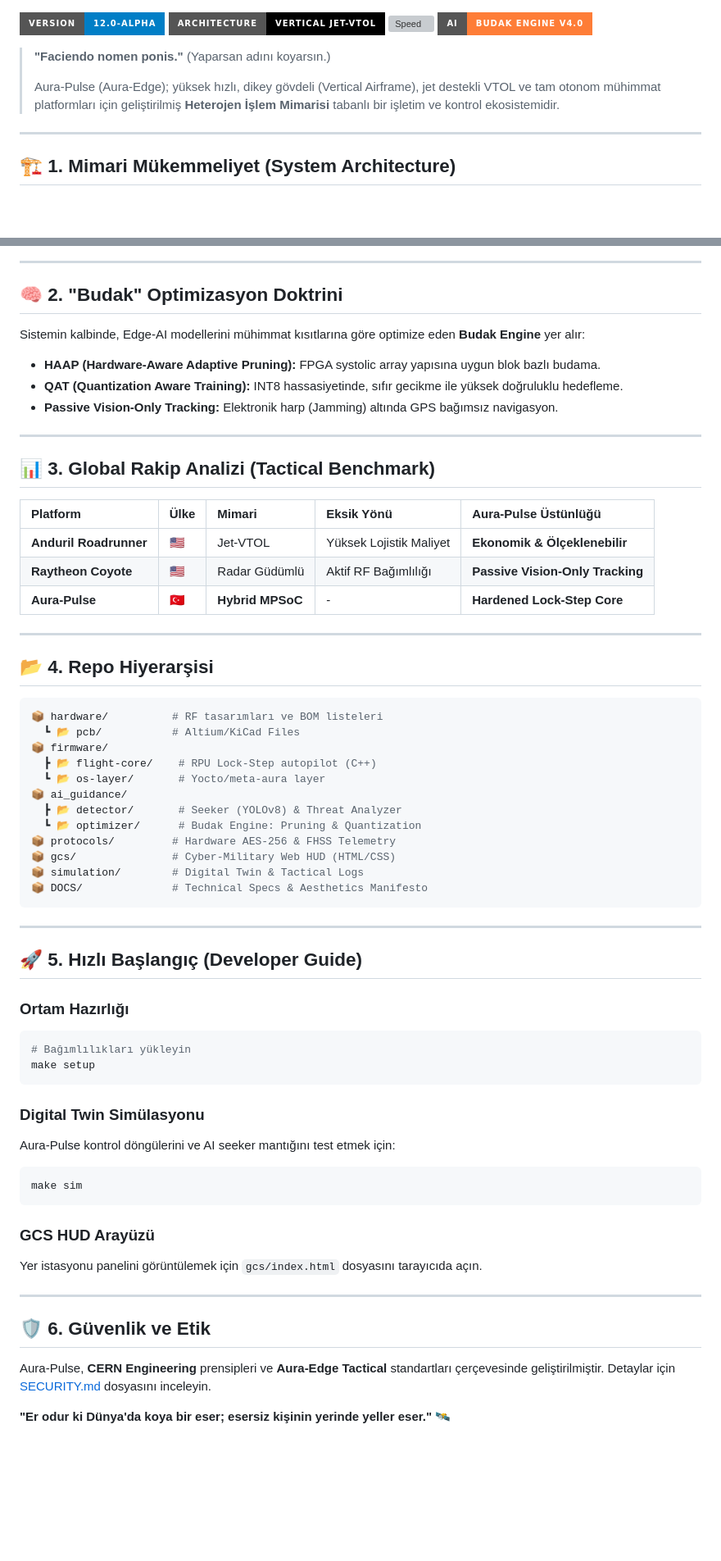
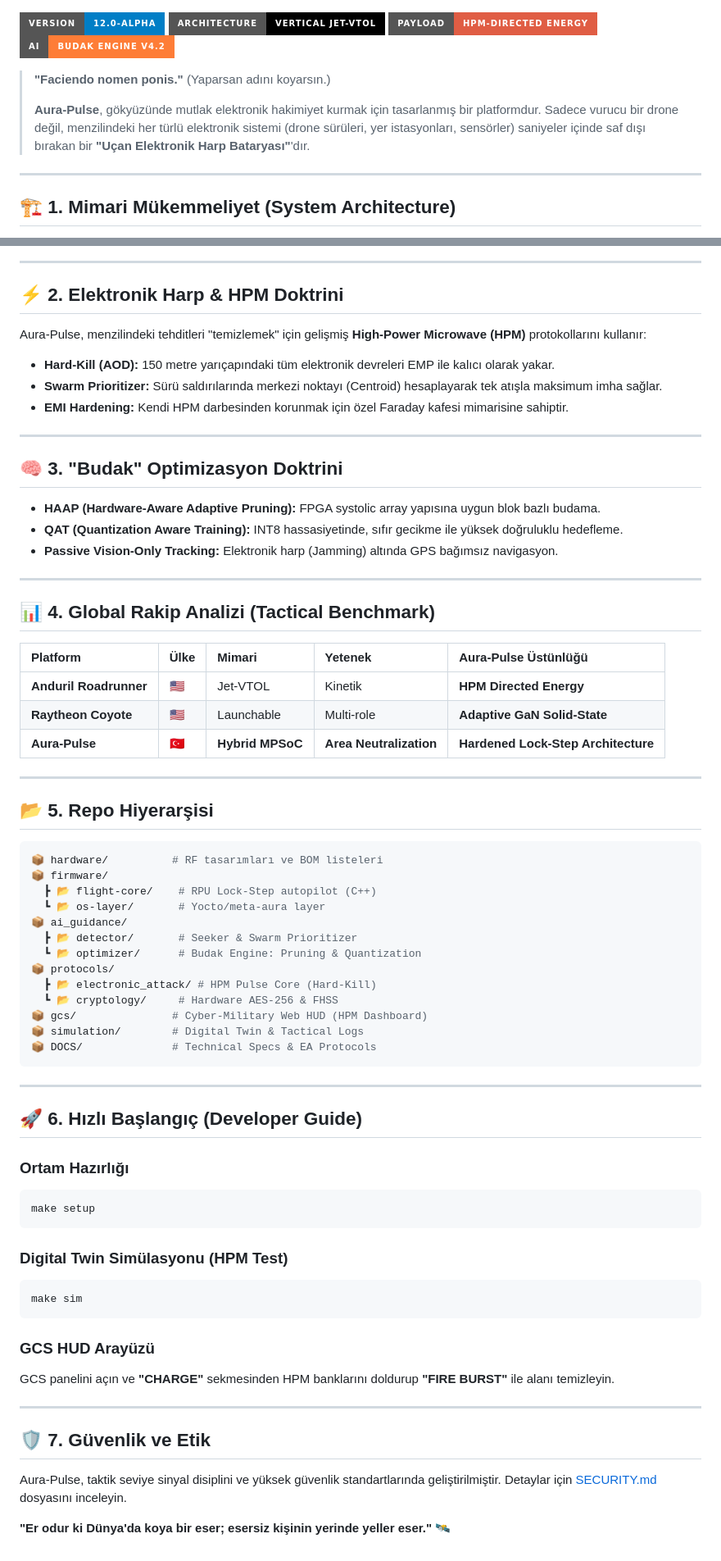
Before and after one commit to arch-yunus/AURA-PULSE-Autonomous-Aerial-Electronic-Attack, a Markdown page: README.md, 2 parts joined by grey strips. Shown at 82% size. GitHub-like rendering; badges without logos; blank space fills up the shorter version; grey boxes are pictures that could not be loaded.

Commit message:
docs: modernize README.md with HPM Electronic Attack doctrine and tactical benchmarks

````diff
--- a/README.md
+++ b/README.md
@@ -4,12 +4,12 @@
 
 ![Version](https://img.shields.io/badge/Version-12.0--ALPHA-blue?style=for-the-badge)
 ![Architecture](https://img.shields.io/badge/Architecture-Vertical%20Jet--VTOL-black?style=for-the-badge)
-![Speed](https://img.shields.io/badge/Vmax-385%2B%20km%2Fh-red?style=for-the-badge)
-![AI](https://img.shields.io/badge/AI-Budak%20Engine%20v4.0-orange?style=for-the-badge)
+![Payload](https://img.shields.io/badge/Payload-HPM--Directed%20Energy-red?style=for-the-badge)
+![AI](https://img.shields.io/badge/AI-Budak%20Engine%20v4.2-orange?style=for-the-badge)
 
 > **"Faciendo nomen ponis."** (Yaparsan adını koyarsın.)
 >
-> Aura-Pulse (Aura-Edge); yüksek hızlı, dikey gövdeli (Vertical Airframe), jet destekli VTOL ve tam otonom mühimmat platformları için geliştirilmiş **Heterojen İşlem Mimarisi** tabanlı bir işletim ve kontrol ekosistemidir.
+> **Aura-Pulse**, gökyüzünde mutlak elektronik hakimiyet kurmak için tasarlanmış bir platformdur. Sadece vurucu bir drone değil, menzilindeki her türlü elektronik sistemi (drone sürüleri, yer istasyonları, sensörler) saniyeler içinde saf dışı bırakan bir **"Uçan Elektronik Harp Bataryası"**'dır.
 
 ---
 
@@ -35,64 +36,71 @@ graph TD
 
 ---
 
-## 🧠 2. "Budak" Optimizasyon Doktrini
+## ⚡ 2. Elektronik Harp & HPM Doktrini
 
-Sistemin kalbinde, Edge-AI modellerini mühimmat kısıtlarına göre optimize eden **Budak Engine** yer alır:
+Aura-Pulse, menzilindeki tehditleri "temizlemek" için gelişmiş **High-Power Microwave (HPM)** protokollarını kullanır:
+- **Hard-Kill (AOD):** 150 metre yarıçapındaki tüm elektronik devreleri EMP ile kalıcı olarak yakar.
+- **Swarm Prioritizer:** Sürü saldırılarında merkezi noktayı (Centroid) hesaplayarak tek atışla maksimum imha sağlar.
+- **EMI Hardening:** Kendi HPM darbesinden korunmak için özel Faraday kafesi mimarisine sahiptir.
+
+---
+
+## 🧠 3. "Budak" Optimizasyon Doktrini
+
 - **HAAP (Hardware-Aware Adaptive Pruning):** FPGA systolic array yapısına uygun blok bazlı budama.
 - **QAT (Quantization Aware Training):** INT8 hassasiyetinde, sıfır gecikme ile yüksek doğruluklu hedefleme.
 - **Passive Vision-Only Tracking:** Elektronik harp (Jamming) altında GPS bağımsız navigasyon.
 
 ---
 
-## 📊 3. Global Rakip Analizi (Tactical Benchmark)
+## 📊 4. Global Rakip Analizi (Tactical Benchmark)
 
-| Platform | Ülke | Mimari | Eksik Yönü | **Aura-Pulse Üstünlüğü** |
+| Platform | Ülke | Mimari | Yetenek | **Aura-Pulse Üstünlüğü** |
 | :--- | :--- | :--- | :--- | :--- |
-| **Anduril Roadrunner** | 🇺🇸 | Jet-VTOL | Yüksek Lojistik Maliyet | **Ekonomik & Ölçeklenebilir** |
-| **Raytheon Coyote** | 🇺🇸 | Radar Güdümlü | Aktif RF Bağımlılığı | **Passive Vision-Only Tracking** |
-| **Aura-Pulse** | 🇹🇷 | **Hybrid MPSoC** | - | **Hardened Lock-Step Core** |
+| **Anduril Roadrunner** | 🇺🇸 | Jet-VTOL | Kinetik | **HPM Directed Energy** |
+| **Raytheon Coyote** | 🇺🇸 | Launchable | Multi-role | **Adaptive GaN Solid-State** |
+| **Aura-Pulse** | 🇹🇷 | **Hybrid MPSoC** | **Area Neutralization** | **Hardened Lock-Step Architecture** |
 
 ---
 
-## 📂 4. Repo Hiyerarşisi
+## 📂 5. Repo Hiyerarşisi
 
 ```bash
 📦 hardware/          # RF tasarımları ve BOM listeleri
-  ┗ 📂 pcb/           # Altium/KiCad Files
 📦 firmware/
   ┣ 📂 flight-core/    # RPU Lock-Step autopilot (C++)
   ┗ 📂 os-layer/       # Yocto/meta-aura layer
 📦 ai_guidance/
-  ┣ 📂 detector/       # Seeker (YOLOv8) & Threat Analyzer
+  ┣ 📂 detector/       # Seeker & Swarm Prioritizer
   ┗ 📂 optimizer/      # Budak Engine: Pruning & Quantization
-📦 protocols/         # Hardware AES-256 & FHSS Telemetry
-📦 gcs/               # Cyber-Military Web HUD (HTML/CSS)
+📦 protocols/
+  ┣ 📂 electronic_attack/ # HPM Pulse Core (Hard-Kill)
+  ┗ 📂 cryptology/     # Hardware AES-256 & FHSS
+📦 gcs/               # Cyber-Military Web HUD (HPM Dashboard)
 📦 simulation/        # Digital Twin & Tactical Logs
-📦 DOCS/              # Technical Specs & Aesthetics Manifesto
+📦 DOCS/              # Technical Specs & EA Protocols
 ```
 
 ---
 
-## 🚀 5. Hızlı Başlangıç (Developer Guide)
+## 🚀 6. Hızlı Başlangıç (Developer Guide)
 
 ### Ortam Hazırlığı
 ```bash
-# Bağımlılıkları yükleyin
 make setup
 ```
 
-### Digital Twin Simülasyonu
-Aura-Pulse kontrol döngülerini ve AI seeker mantığını test etmek için:
+### Digital Twin Simülasyonu (HPM Test)
 ```bash
 make sim
 ```
 
 ### GCS HUD Arayüzü
-Yer istasyonu panelini görüntülemek için `gcs/index.html` dosyasını tarayıcıda açın.
+GCS panelini açın ve **"CHARGE"** sekmesinden HPM banklarını doldurup **"FIRE BURST"** ile alanı temizleyin.
 
 ---
 
-## 🛡️ 6. Güvenlik ve Etik
-Aura-Pulse, **CERN Engineering** prensipleri ve **Aura-Edge Tactical** standartları çerçevesinde geliştirilmiştir. Detaylar için [SECURITY.md](SECURITY.md) dosyasını inceleyin.
+## 🛡️ 7. Güvenlik ve Etik
+Aura-Pulse, taktik seviye sinyal disiplini ve yüksek güvenlik standartlarında geliştirilmiştir. Detaylar için [SECURITY.md](SECURITY.md) dosyasını inceleyin.
 
 **"Er odur ki Dünya'da koya bir eser; esersiz kişinin yerinde yeller eser."** 🛰️
````
Also changed, not shown: other parts of README.md (+5 -4 lines).
